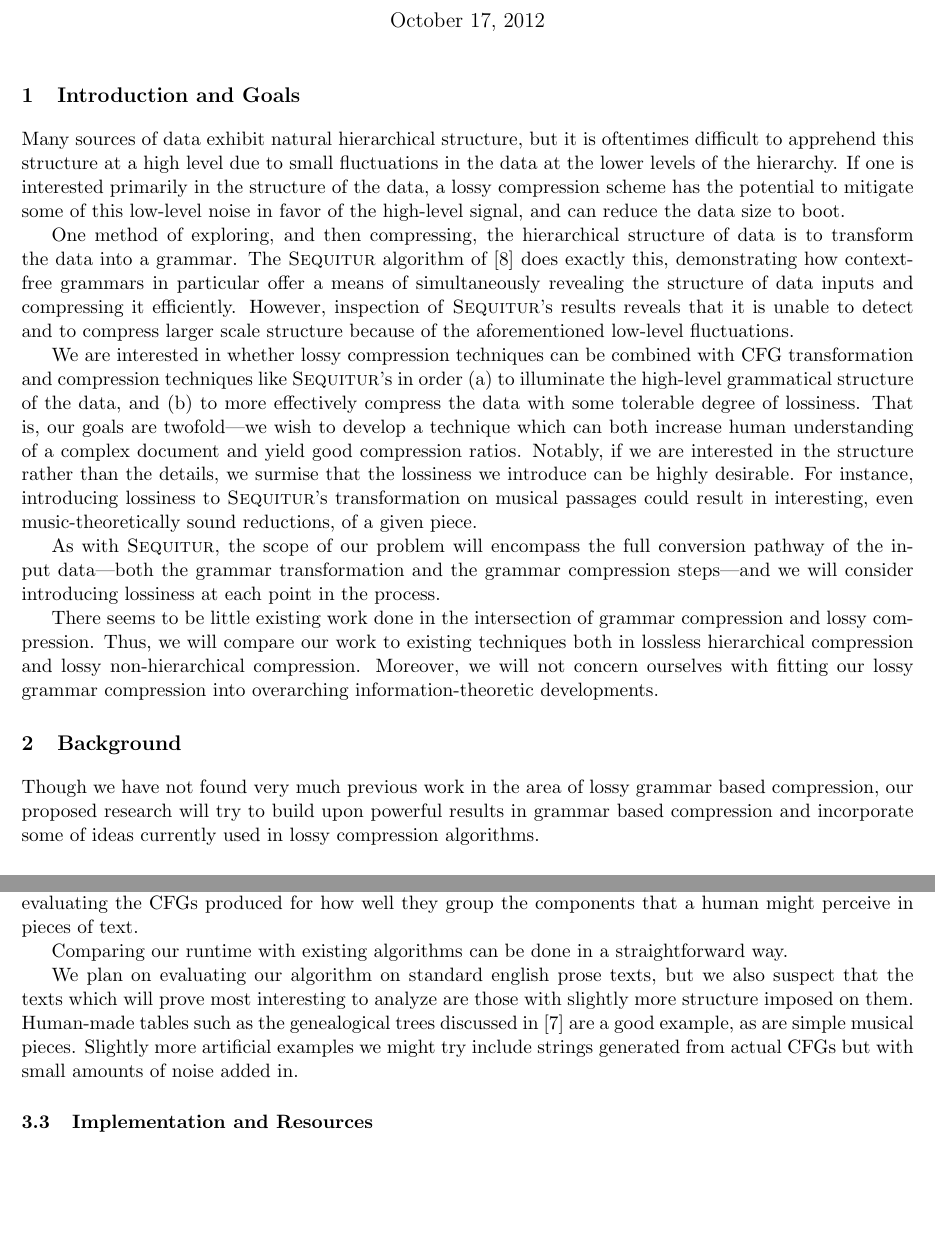
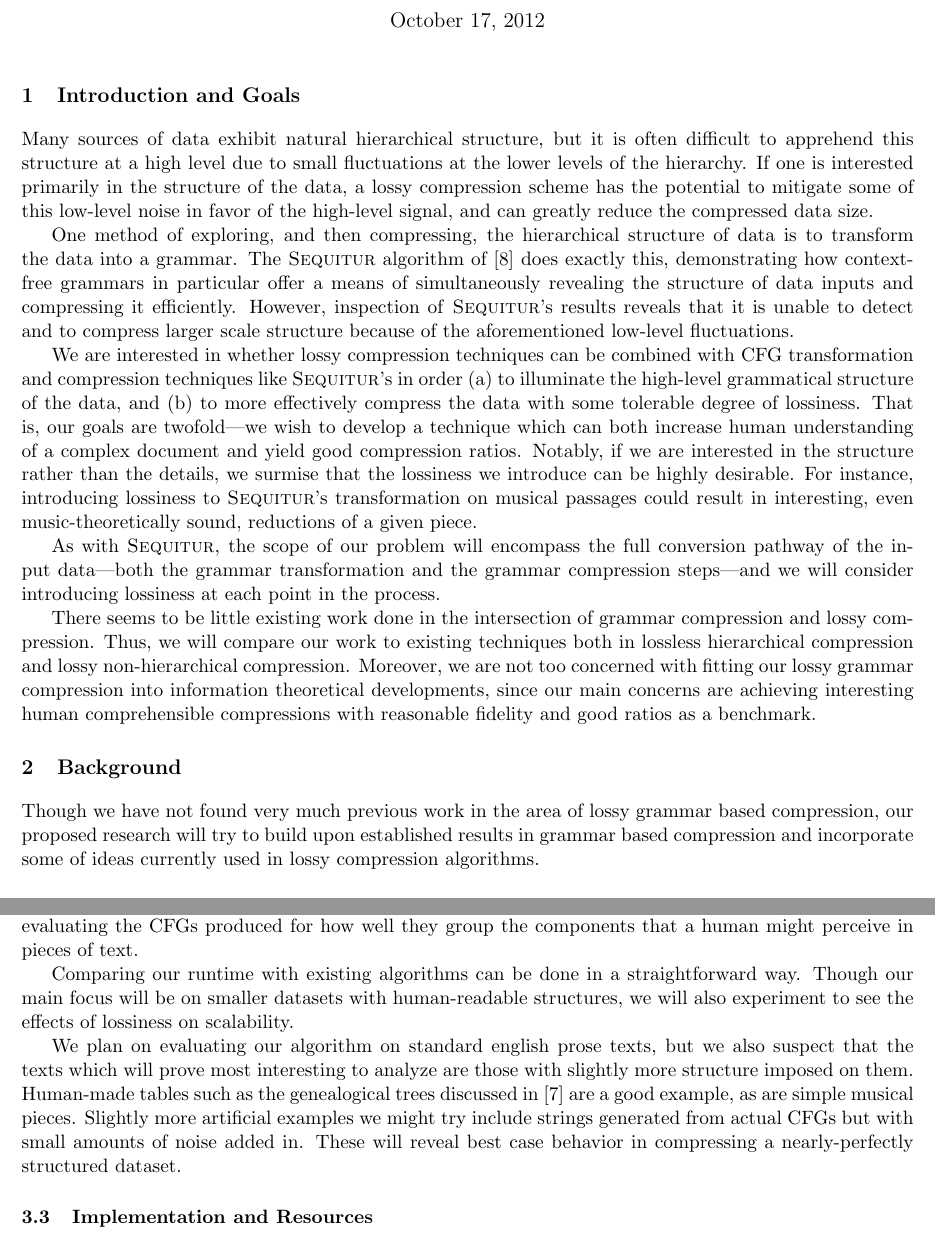
Before and after one commit to mxw/grmr, a LaTeX document (proposal.tex): two parts of pages 1 and 3 of 4, joined at a grey line, cut so that both start at the same text, the shorter picture padded with empty space. Compiled offline with pdfLaTeX.

Commit message:
edits, and a few more transition sentences

```diff
--- a/proposal.tex
+++ b/proposal.tex
@@ -38,11 +38,11 @@
 \section{Introduction and Goals}
 
 Many sources of data exhibit natural hierarchical structure, but it is
-oftentimes difficult to apprehend this structure at a high level due to small
-fluctuations in the data at the lower levels of the hierarchy.  If one is
+often difficult to apprehend this structure at a high level due to small
+fluctuations at the lower levels of the hierarchy.  If one is
 interested primarily in the structure of the data, a lossy compression scheme
 has the potential to mitigate some of this low-level noise in favor of the
-high-level signal, and can reduce the data size to boot.
+high-level signal, and can greatly reduce the compressed data size.
 
 One method of exploring, and then compressing, the hierarchical structure of
 data is to transform the data into a grammar.  The \Sequitur algorithm of
@@ -61,8 +61,8 @@ increase human understanding of a complex document and yield good compression
 ratios.  Notably, if we are interested in the structure rather than the
 details, we surmise that the lossiness we introduce can be highly desirable.
 For instance, introducing lossiness to \Sequitur's transformation on musical
-passages could result in interesting, even music-theoretically sound
-reductions, of a given piece.
+passages could result in interesting, even music-theoretically sound,
+reductions of a given piece.
 
 As with \Sequitur, the scope of our problem will encompass the full conversion
 pathway of the input data---both the grammar transformation and the grammar
@@ -72,13 +72,15 @@ the process.
 There seems to be little existing work done in the intersection of grammar
 compression and lossy compression.  Thus, we will compare our work to existing
 techniques both in lossless hierarchical compression and lossy non-hierarchical
-compression.  Moreover, we will not concern ourselves with fitting our lossy
-grammar compression into overarching information-theoretic developments.
+compression.  Moreover, we are not too concerned with fitting our lossy
+grammar compression into information theoretical developments, since
+our main concerns are achieving interesting human comprehensible compressions
+with reasonable fidelity and good ratios as a benchmark.
 
 \section{Background}
 
 Though we have not found very much previous work in the area of lossy grammar
-based compression, our proposed research will try to build upon powerful
+based compression, our proposed research will try to build upon established
 results in grammar based compression and incorporate some of ideas currently
 used in lossy compression algorithms.
 
@@ -170,7 +172,9 @@ produced for how well they group the components that a human might perceive in
 pieces of text.
 
 Comparing our runtime with existing algorithms can be done in a straightforward
-way.
+way. Though our main focus will be on smaller datasets with human-readable
+structures, we will also experiment to see the effects of lossiness on
+scalability.
 
 We plan on evaluating our algorithm on standard english prose texts, but we
 also suspect that the texts which will prove most interesting to analyze are
@@ -178,6 +182,8 @@ those with slightly more structure imposed on them. Human-made tables such as
 the genealogical trees discussed in \cite{nevillphd} are a good example, as are
 simple musical pieces. Slightly more artificial examples we might try include
 strings generated from actual CFGs but with small amounts of noise added in.
+These will reveal best case behavior in compressing a nearly-perfectly
+structured dataset.
 
 \subsection{Implementation and Resources}
 
```
Also changed, not shown: proposal.tex (2 more changed lines).
